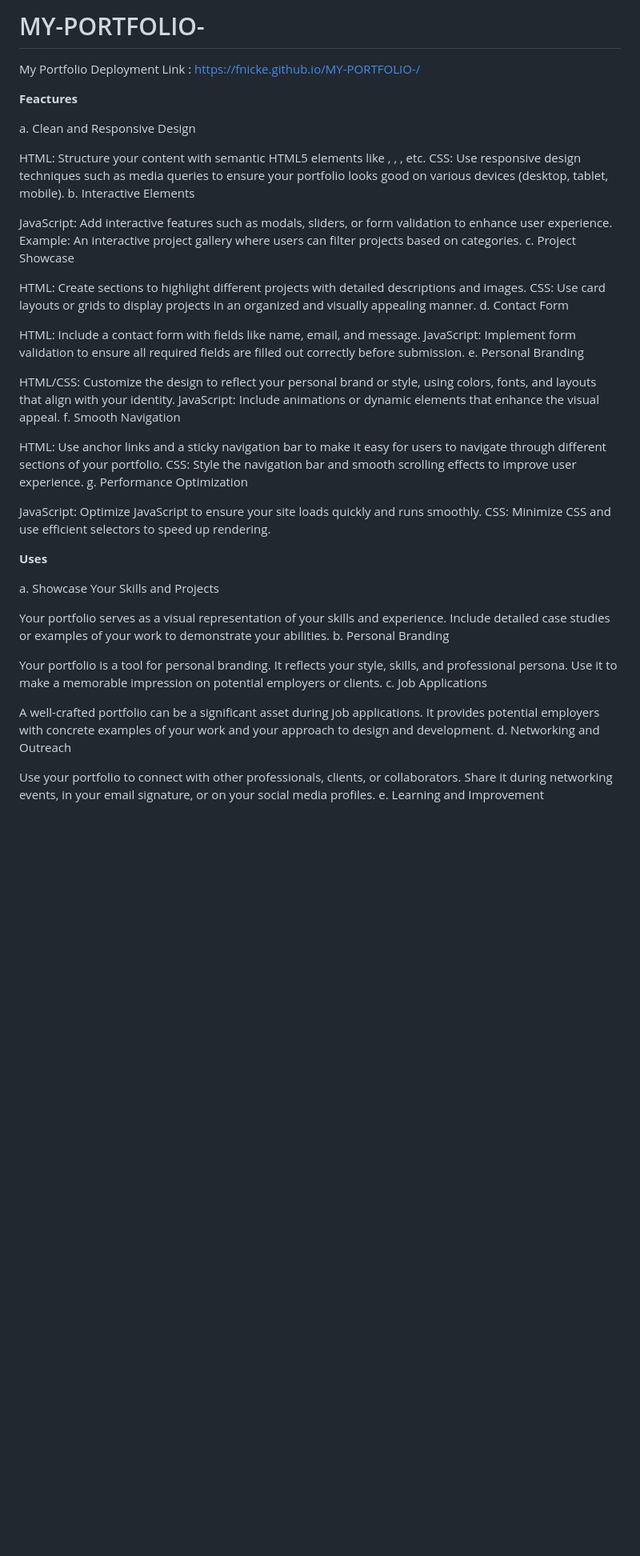
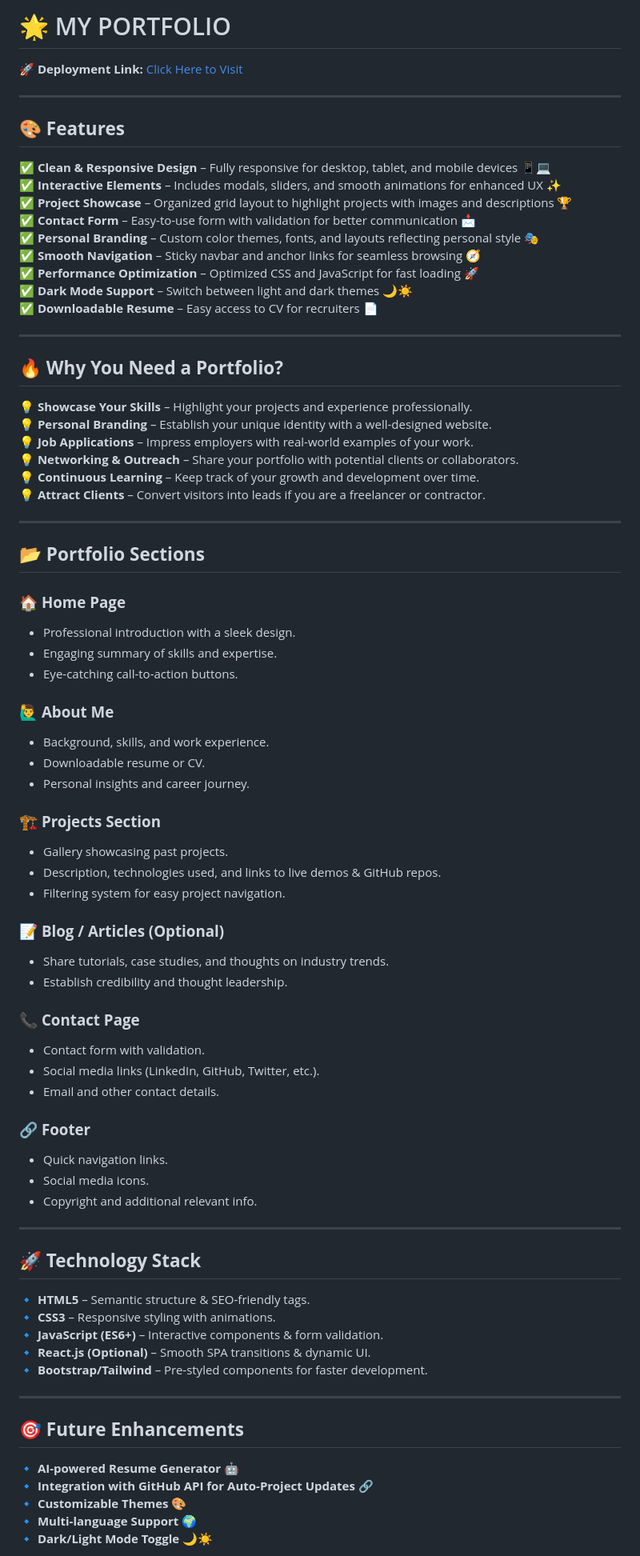
Before and after one commit to FNICKE/My-Portfolio, a Markdown page: README.md, the part around the change printed below. Shown: that part at 80% size. Drawn GitHub-style; blank space fills up the shorter version.

```diff
--- a/README.md
+++ b/README.md
@@ -1,54 +1,79 @@
-# MY-PORTFOLIO-
-My Portfolio
-Deployment Link : https://fnicke.github.io/MY-PORTFOLIO-/
+# 🌟 MY PORTFOLIO
 
+🚀 **Deployment Link:** [Click Here to Visit](https://fnicke.github.io/MY-PORTFOLIO-/)
 
-**Feactures**<br>
+---
 
-a. Clean and Responsive Design
+## 🎨 **Features**
+✅ **Clean & Responsive Design** – Fully responsive for desktop, tablet, and mobile devices 📱💻
+✅ **Interactive Elements** – Includes modals, sliders, and smooth animations for enhanced UX ✨
+✅ **Project Showcase** – Organized grid layout to highlight projects with images and descriptions 🏆
+✅ **Contact Form** – Easy-to-use form with validation for better communication 📩
+✅ **Personal Branding** – Custom color themes, fonts, and layouts reflecting personal style 🎭
+✅ **Smooth Navigation** – Sticky navbar and anchor links for seamless browsing 🧭
+✅ **Performance Optimization** – Optimized CSS and JavaScript for fast loading 🚀
+✅ **Dark Mode Support** – Switch between light and dark themes 🌙☀️
+✅ **Downloadable Resume** – Easy access to CV for recruiters 📄
 
-HTML: Structure your content with semantic HTML5 elements like <header>, <section>, <footer>, etc.
-CSS: Use responsive design techniques such as media queries to ensure your portfolio looks good on various devices (desktop, tablet, mobile).
-b. Interactive Elements
+---
 
-JavaScript: Add interactive features such as modals, sliders, or form validation to enhance user experience.
-Example: An interactive project gallery where users can filter projects based on categories.
-c. Project Showcase
+## 🔥 **Why You Need a Portfolio?**
 
-HTML: Create sections to highlight different projects with detailed descriptions and images.
-CSS: Use card layouts or grids to display projects in an organized and visually appealing manner.
-d. Contact Form
+💡 **Showcase Your Skills** – Highlight your projects and experience professionally.
+💡 **Personal Branding** – Establish your unique identity with a well-designed website.
+💡 **Job Applications** – Impress employers with real-world examples of your work.
+💡 **Networking & Outreach** – Share your portfolio with potential clients or collaborators.
+💡 **Continuous Learning** – Keep track of your growth and development over time.
+💡 **Attract Clients** – Convert visitors into leads if you are a freelancer or contractor.
 
-HTML: Include a contact form with fields like name, email, and message.
-JavaScript: Implement form validation to ensure all required fields are filled out correctly before submission.
-e. Personal Branding
+---
 
-HTML/CSS: Customize the design to reflect your personal brand or style, using colors, fonts, and layouts that align with your identity.
-JavaScript: Include animations or dynamic elements that enhance the visual appeal.
-f. Smooth Navigation
+## 📂 **Portfolio Sections**
 
-HTML: Use anchor links and a sticky navigation bar to make it easy for users to navigate through different sections of your portfolio.
-CSS: Style the navigation bar and smooth scrolling effects to improve user experience.
-g. Performance Optimization
+### 🏠 **Home Page**
+- Professional introduction with a sleek design.
+- Engaging summary of skills and expertise.
+- Eye-catching call-to-action buttons.
 
-JavaScript: Optimize JavaScript to ensure your site loads quickly and runs smoothly.
-CSS: Minimize CSS and use efficient selectors to speed up rendering.
+### 🙋‍♂️ **About Me**
+- Background, skills, and work experience.
+- Downloadable resume or CV.
+- Personal insights and career journey.
 
+### 🏗️ **Projects Section**
+- Gallery showcasing past projects.
+- Description, technologies used, and links to live demos & GitHub repos.
+- Filtering system for easy project navigation.
 
-**Uses**<br>
+### 📝 **Blog / Articles (Optional)**
+- Share tutorials, case studies, and thoughts on industry trends.
+- Establish credibility and thought leadership.
 
+### 📞 **Contact Page**
+- Contact form with validation.
+- Social media links (LinkedIn, GitHub, Twitter, etc.).
+- Email and other contact details.
 
-a. Showcase Your Skills and Projects
+### 🔗 **Footer**
+- Quick navigation links.
+- Social media icons.
+- Copyright and additional relevant info.
 
-Your portfolio serves as a visual representation of your skills and experience. Include detailed case studies or examples of your work to demonstrate your abilities.
-b. Personal Branding
+---
 
-Your portfolio is a tool for personal branding. It reflects your style, skills, and professional persona. Use it to make a memorable impression on potential employers or clients.
-c. Job Applications
+## 🚀 **Technology Stack**
+🔹 **HTML5** – Semantic structure & SEO-friendly tags.
+🔹 **CSS3** – Responsive styling with animations.
+🔹 **JavaScript (ES6+)** – Interactive components & form validation.
+🔹 **React.js (Optional)** – Smooth SPA transitions & dynamic UI.
+🔹 **Bootstrap/Tailwind** – Pre-styled components for faster development.
 
-A well-crafted portfolio can be a significant asset during job applications. It provides potential employers with concrete examples of your work and your approach to design and development.
-d. Networking and Outreach
+---
 
-Use your portfolio to connect with other professionals, clients, or collaborators. Share it during networking events, in your email signature, or on your social media profiles.
-e. Learning and Improvement
+## 🎯 **Future Enhancements**
+🔹 **AI-powered Resume Generator** 🤖
+🔹 **Integration with GitHub API for Auto-Project Updates** 🔗
+🔹 **Customizable Themes** 🎨
+🔹 **Multi-language Support** 🌍
+🔹 **Dark/Light Mode Toggle** 🌙☀️
 
```
Also changed, not shown: other parts of README.md (+20 -20 lines).
